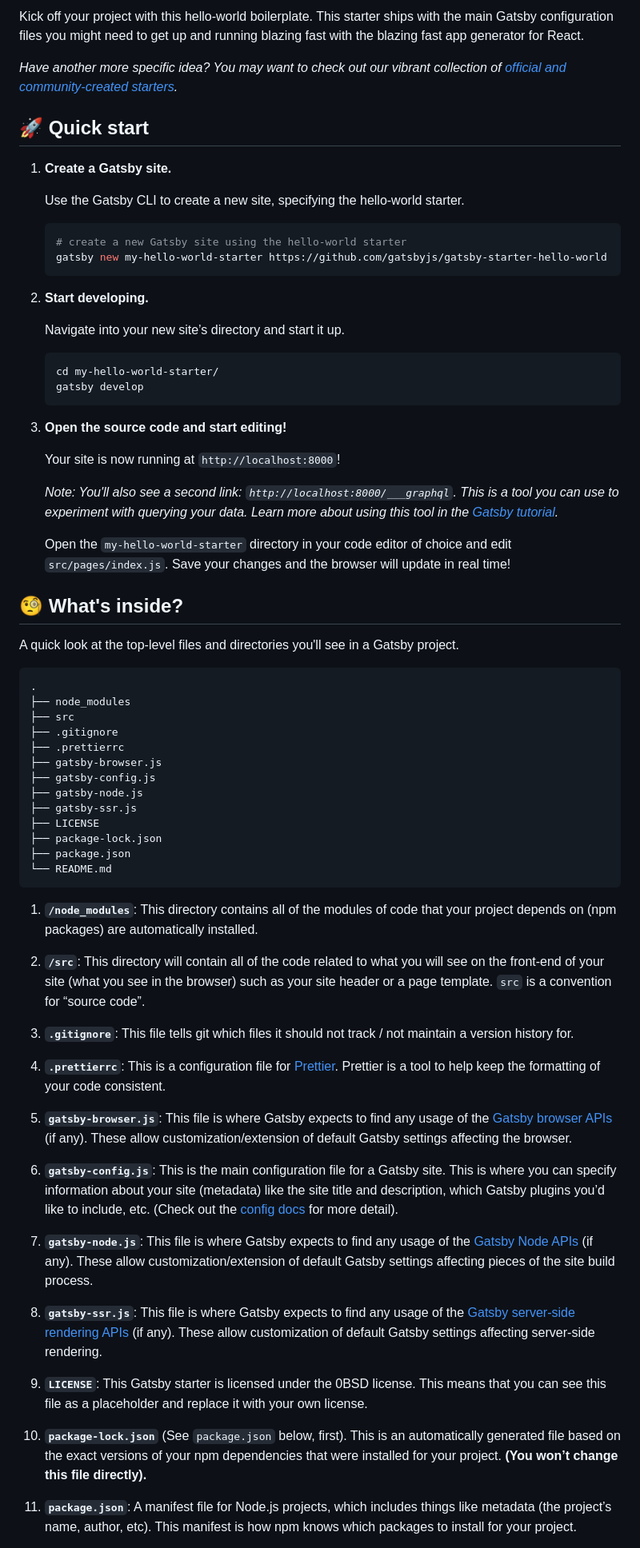
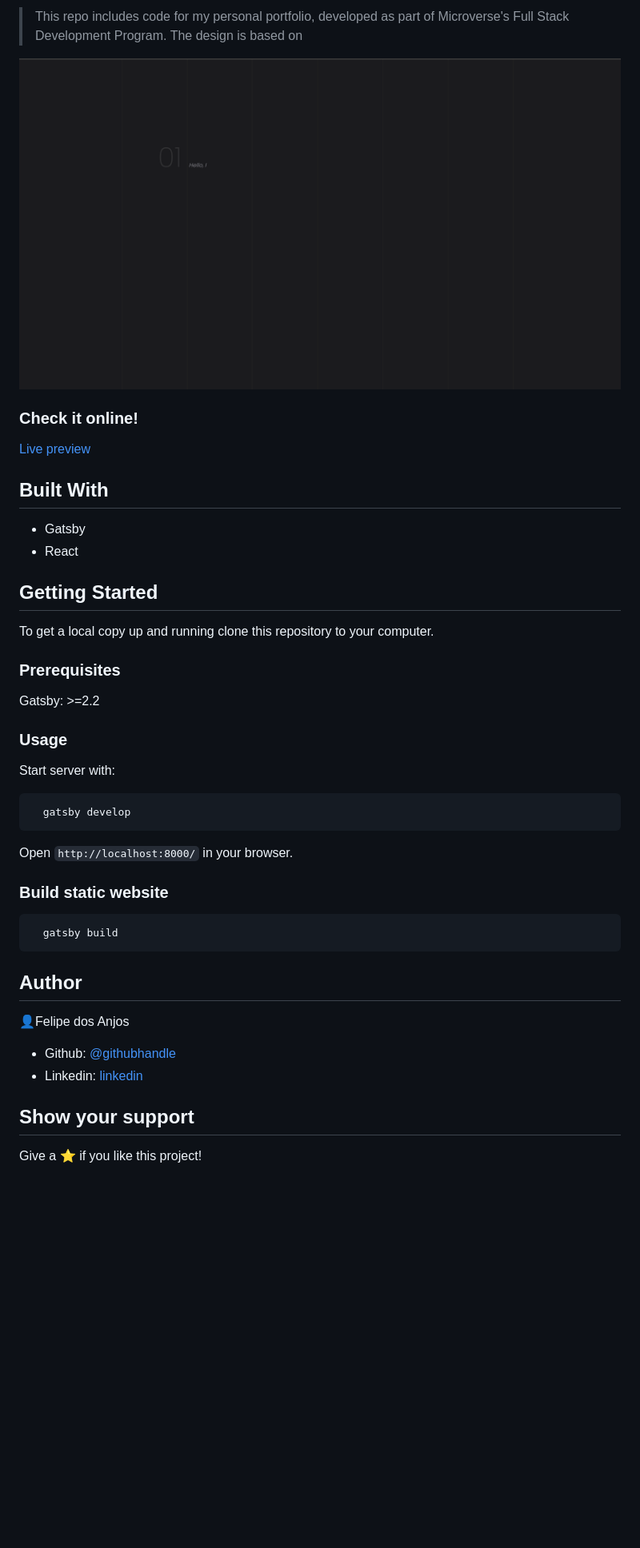
Before and after one commit to fc-anjos/personal-portfolio, a Markdown page: README.md, the part around the change printed below. Shown: that part at 80% size. Drawn GitHub-style; pictures changed too: docs/screenshot.gif (added); blank space fills up the shorter version.

````diff
--- a/README.md
+++ b/README.md
@@ -10,73 +2,50 @@
 
-Kick off your project with this hello-world boilerplate. This starter ships with the main Gatsby configuration files you might need to get up and running blazing fast with the blazing fast app generator for React.
+> This repo includes code for my personal portfolio, developed as part of Microverse's Full Stack Development Program.
+> The design is based on
 
-_Have another more specific idea? You may want to check out our vibrant collection of [official and community-created starters](https://www.gatsbyjs.com/docs/gatsby-starters/)._
 
-## 🚀 Quick start
+![index screenshot](docs/screenshot.gif)
 
-1.  **Create a Gatsby site.**
+### Check it online!
+[Live preview](felipe-anjos.surge.sh)
 
-    Use the Gatsby CLI to create a new site, specifying the hello-world starter.
+## Built With
+- Gatsby
+- React
 
-    ```shell
-    # create a new Gatsby site using the hello-world starter
-    gatsby new my-hello-world-starter https://github.com/gatsbyjs/gatsby-starter-hello-world
-    ```
+## Getting Started
 
-1.  **Start developing.**
+To get a local copy up and running clone this repository to your
+computer.
 
-    Navigate into your new site’s directory and start it up.
+### Prerequisites
 
-    ```shell
-    cd my-hello-world-starter/
-    gatsby develop
-    ```
+Gatsby: >=2.2
 
-1.  **Open the source code and start editing!**
+### Usage
 
-    Your site is now running at `http://localhost:8000`!
+Start server with:
 
-    _Note: You'll also see a second link: _`http://localhost:8000/___graphql`_. This is a tool you can use to experiment with querying your data. Learn more about using this tool in the [Gatsby tutorial](https://www.gatsbyjs.com/tutorial/part-five/#introducing-graphiql)._
+```
+  gatsby develop
+```
 
-    Open the `my-hello-world-starter` directory in your code editor of choice and edit `src/pages/index.js`. Save your changes and the browser will update in real time!
+Open `http://localhost:8000/` in your browser.
 
-## 🧐 What's inside?
+### Build static website
 
-A quick look at the top-level files and directories you'll see in a Gatsby project.
+```
+  gatsby build
+```
 
-    .
-    ├── node_modules
-    ├── src
-    ├── .gitignore
-    ├── .prettierrc
-    ├── gatsby-browser.js
-    ├── gatsby-config.js
-    ├── gatsby-node.js
-    ├── gatsby-ssr.js
-    ├── LICENSE
-    ├── package-lock.json
-    ├── package.json
-    └── README.md
+## Author
 
-1.  **`/node_modules`**: This directory contains all of the modules of code that your project depends on (npm packages) are automatically installed.
+👤Felipe dos Anjos
 
-2.  **`/src`**: This directory will contain all of the code related to what you will see on the front-end of your site (what you see in the browser) such as your site header or a page template. `src` is a convention for “source code”.
+- Github: [@githubhandle](https://github.com/fc-anjos)
+- Linkedin: [linkedin](https://linkedin.com/in/fc-anjos)
 
-3.  **`.gitignore`**: This file tells git which files it should not track / not maintain a version history for.
+## Show your support
 
-4.  **`.prettierrc`**: This is a configuration file for [Prettier](https://prettier.io/). Prettier is a tool to help keep the formatting of your code consistent.
+Give a ⭐️ if you like this project!
 
-5.  **`gatsby-browser.js`**: This file is where Gatsby expects to find any usage of the [Gatsby browser APIs](https://www.gatsbyjs.com/docs/browser-apis/) (if any). These allow customization/extension of default Gatsby settings affecting the browser.
-
-6.  **`gatsby-config.js`**: This is the main configuration file for a Gatsby site. This is where you can specify information about your site (metadata) like the site title and description, which Gatsby plugins you’d like to include, etc. (Check out the [config docs](https://www.gatsbyjs.com/docs/gatsby-config/) for more detail).
-
-7.  **`gatsby-node.js`**: This file is where Gatsby expects to find any usage of the [Gatsby Node APIs](https://www.gatsbyjs.com/docs/node-apis/) (if any). These allow customization/extension of default Gatsby settings affecting pieces of the site build process.
-
-8.  **`gatsby-ssr.js`**: This file is where Gatsby expects to find any usage of the [Gatsby server-side rendering APIs](https://www.gatsbyjs.com/docs/ssr-apis/) (if any). These allow customization of default Gatsby settings affecting server-side rendering.
-
-9.  **`LICENSE`**: This Gatsby starter is licensed under the 0BSD license. This means that you can see this file as a placeholder and replace it with your own license.
-
-10. **`package-lock.json`** (See `package.json` below, first). This is an automatically generated file based on the exact versions of your npm dependencies that were installed for your project. **(You won’t change this file directly).**
-
-11. **`package.json`**: A manifest file for Node.js projects, which includes things like metadata (the project’s name, author, etc). This manifest is how npm knows which packages to install for your project.
-
````
Also changed, not shown: other parts of README.md (+3 -26 lines).
